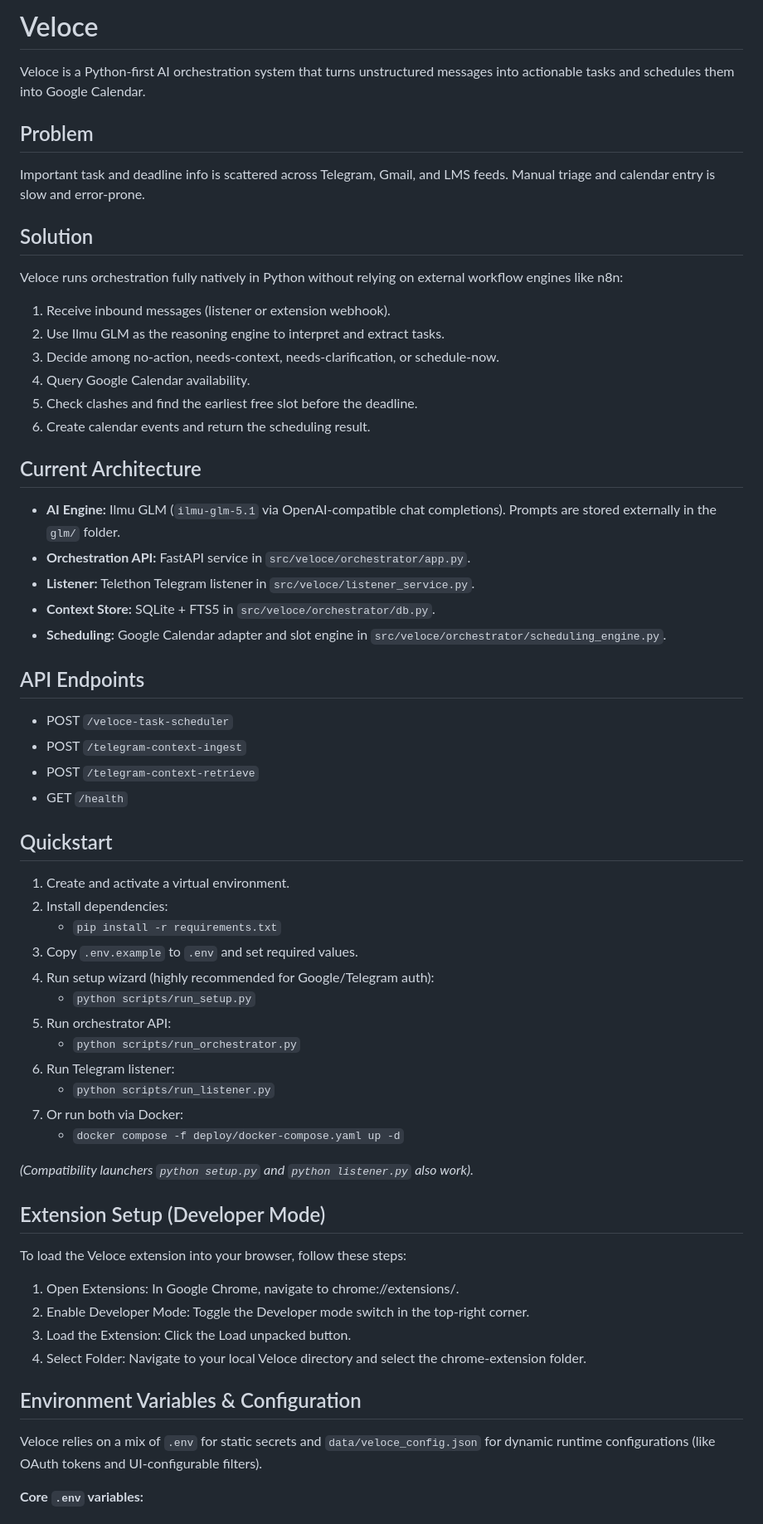
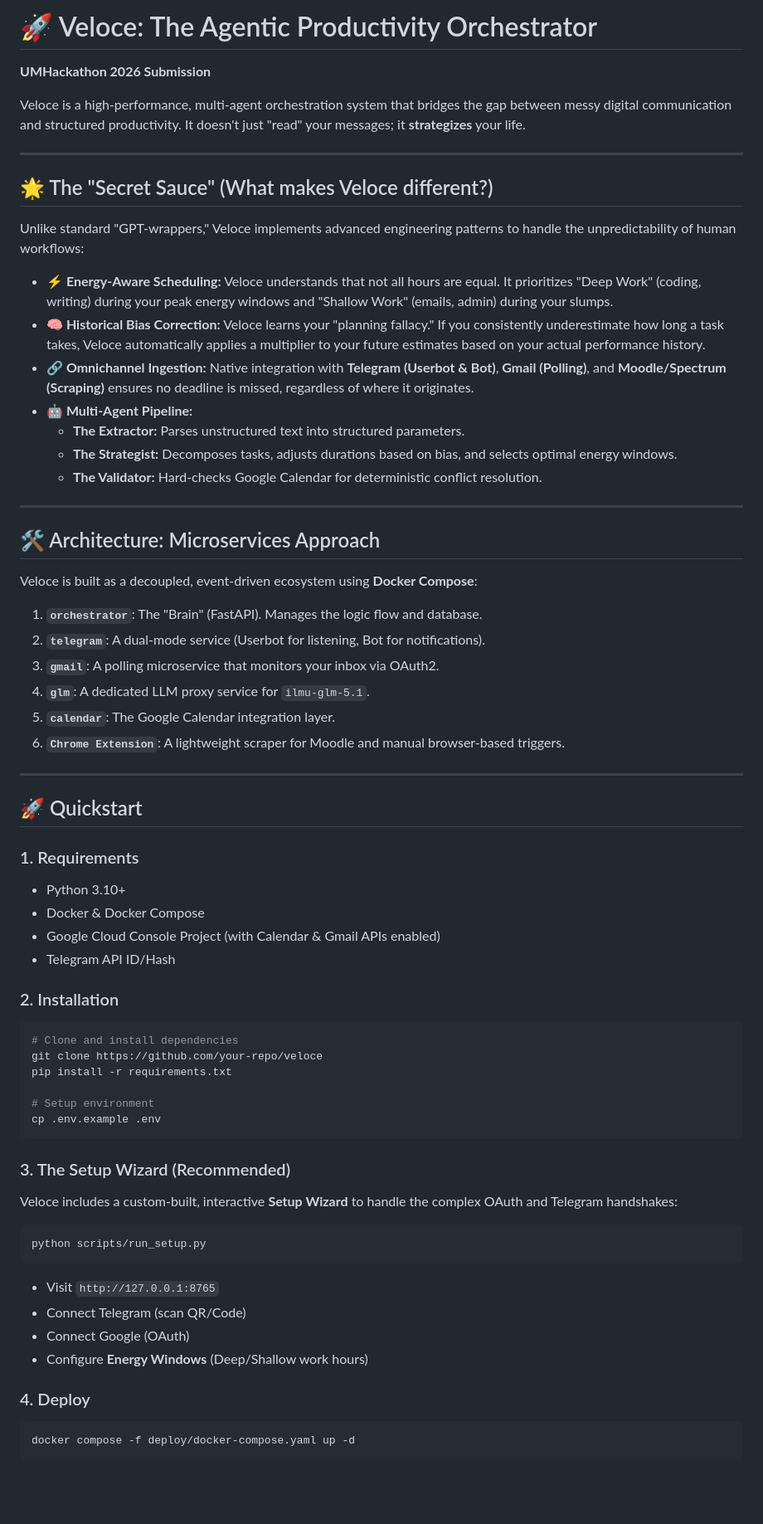
Before and after one commit to PS0514/Veloce, a Markdown page: README.md, the part around one of its changes. Shown at 83% size. Drawn GitHub-style; blank space fills up the shorter version.

````diff
--- a/README.md
+++ b/README.md
@@ -1,64 +1,68 @@
-# Veloce
+# 🚀 Veloce: The Agentic Productivity Orchestrator
 
-Veloce is a Python-first AI orchestration system that turns unstructured messages into actionable tasks and schedules them into Google Calendar.
+**UMHackathon 2026 Submission**
 
-## Problem
+Veloce is a high-performance, multi-agent orchestration system that bridges the gap between messy digital communication and structured productivity. It doesn't just "read" your messages; it **strategizes** your life.
 
-Important task and deadline info is scattered across Telegram, Gmail, and LMS feeds. Manual triage and calendar entry is slow and error-prone.
+---
 
-## Solution
+## 🌟 The "Secret Sauce" (What makes Veloce different?)
 
-Veloce runs orchestration fully natively in Python without relying on external workflow engines like n8n:
+Unlike standard "GPT-wrappers," Veloce implements advanced engineering patterns to handle the unpredictability of human workflows:
 
-1. Receive inbound messages (listener or extension webhook).
-2. Use Ilmu GLM as the reasoning engine to interpret and extract tasks.
-3. Decide among no-action, needs-context, needs-clarification, or schedule-now.
-4. Query Google Calendar availability.
-5. Check clashes and find the earliest free slot before the deadline.
-6. Create calendar events and return the scheduling result.
+*   **⚡ Energy-Aware Scheduling:** Veloce understands that not all hours are equal. It prioritizes "Deep Work" (coding, writing) during your peak energy windows and "Shallow Work" (emails, admin) during your slumps.
+*   **🧠 Historical Bias Correction:** Veloce learns your "planning fallacy." If you consistently underestimate how long a task takes, Veloce automatically applies a multiplier to your future estimates based on your actual performance history.
+*   **🔗 Omnichannel Ingestion:** Native integration with **Telegram (Userbot & Bot)**, **Gmail (Polling)**, and **Moodle/Spectrum (Scraping)** ensures no deadline is missed, regardless of where it originates.
+*   **🤖 Multi-Agent Pipeline:**
+    *   **The Extractor:** Parses unstructured text into structured parameters.
+    *   **The Strategist:** Decomposes tasks, adjusts durations based on bias, and selects optimal energy windows.
+    *   **The Validator:** Hard-checks Google Calendar for deterministic conflict resolution.
 
-## Current Architecture
+---
 
-- **AI Engine:** Ilmu GLM (`ilmu-glm-5.1` via OpenAI-compatible chat completions). Prompts are stored externally in the `glm/` folder.
-- **Orchestration API:** FastAPI service in `src/veloce/orchestrator/app.py`.
-- **Listener:** Telethon Telegram listener in `src/veloce/listener_service.py`.
-- **Context Store:** SQLite + FTS5 in `src/veloce/orchestrator/db.py`.
-- **Scheduling:** Google Calendar adapter and slot engine in `src/veloce/orchestrator/scheduling_engine.py`.
+## 🛠️ Architecture: Microservices Approach
 
-## API Endpoints
+Veloce is built as a decoupled, event-driven ecosystem using **Docker Compose**:
 
-- POST `/veloce-task-scheduler`
-- POST `/telegram-context-ingest`
-- POST `/telegram-context-retrieve`
-- GET `/health`
+1.  **`orchestrator`**: The "Brain" (FastAPI). Manages the logic flow and database.
+2.  **`telegram`**: A dual-mode service (Userbot for listening, Bot for notifications).
+3.  **`gmail`**: A polling microservice that monitors your inbox via OAuth2.
+4.  **`glm`**: A dedicated LLM proxy service for `ilmu-glm-5.1`.
+5.  **`calendar`**: The Google Calendar integration layer.
+6.  **`Chrome Extension`**: A lightweight scraper for Moodle and manual browser-based triggers.
 
-## Quickstart
+---
 
-1. Create and activate a virtual environment.
-2. Install dependencies:
-   - `pip install -r requirements.txt`
-3. Copy `.env.example` to `.env` and set required values.
-4. Run setup wizard (highly recommended for Google/Telegram auth):
-   - `python scripts/run_setup.py`
-5. Run orchestrator API:
-   - `python scripts/run_orchestrator.py`
-6. Run Telegram listener:
-   - `python scripts/run_listener.py`
-7. Or run both via Docker:
-   - `docker compose -f deploy/docker-compose.yaml up -d`
+## 🚀 Quickstart
 
-*(Compatibility launchers `python setup.py` and `python listener.py` also work).*
+### 1. Requirements
+*   Python 3.10+
+*   Docker & Docker Compose
+*   Google Cloud Console Project (with Calendar & Gmail APIs enabled)
+*   Telegram API ID/Hash
 
-## Extension Setup (Developer Mode)
-To load the Veloce extension into your browser, follow these steps:
-1. Open Extensions: In Google Chrome, navigate to chrome://extensions/.
-2. Enable Developer Mode: Toggle the Developer mode switch in the top-right corner.
-3. Load the Extension: Click the Load unpacked button.
-4. Select Folder: Navigate to your local Veloce directory and select the chrome-extension folder.
+### 2. Installation
+```bash
+# Clone and install dependencies
+git clone https://github.com/your-repo/veloce
+pip install -r requirements.txt
 
-## Environment Variables & Configuration
+# Setup environment
+cp .env.example .env
+```
 
-Veloce relies on a mix of `.env` for static secrets and `data/veloce_config.json` for dynamic runtime configurations (like OAuth tokens and UI-configurable filters).
+### 3. The Setup Wizard (Recommended)
+Veloce includes a custom-built, interactive **Setup Wizard** to handle the complex OAuth and Telegram handshakes:
+```bash
+python scripts/run_setup.py
+```
+*   Visit `http://127.0.0.1:8765`
+*   Connect Telegram (scan QR/Code)
+*   Connect Google (OAuth)
+*   Configure **Energy Windows** (Deep/Shallow work hours)
 
-**Core `.env` variables:**
+### 4. Deploy
+```bash
+docker compose -f deploy/docker-compose.yaml up -d
+```
 
````
Also changed, not shown: other parts of README.md (+13 -46 lines).
